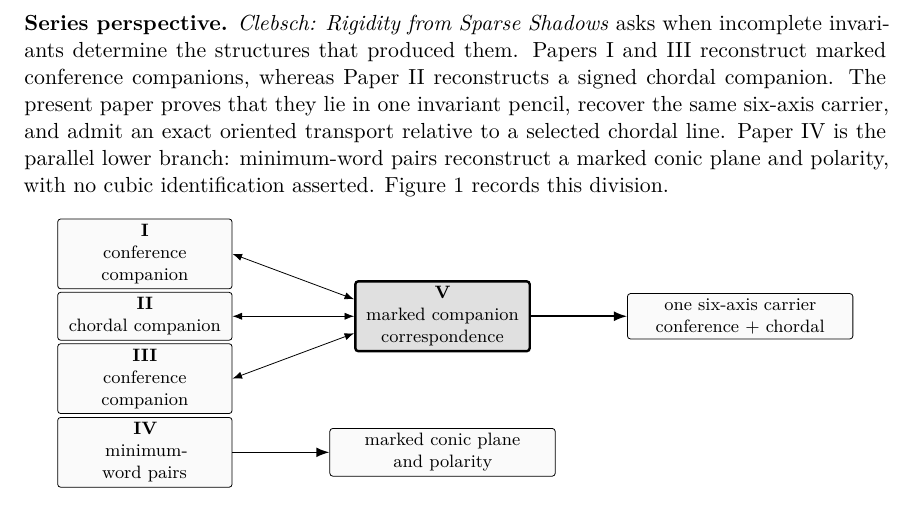
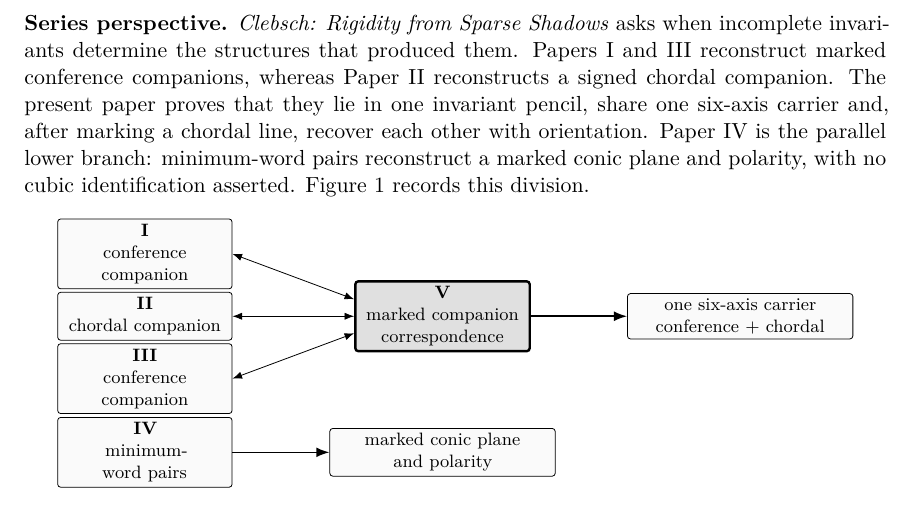
Before and after one commit to tavisrudd/chordal-conference-reconstruction, a LaTeX paper (golden_companion_reconstruction.tex): part of page 2 of 11, cut so that both start at the same text. Compiled offline with XeLaTeX.

Commit message:
Sharpen the series correspondence

```diff
--- a/golden_companion_reconstruction.tex
+++ b/golden_companion_reconstruction.tex
@@ -104,8 +104,8 @@ then identify its marked axes.
 determine the structures that produced them.  Papers~I and III reconstruct
 marked conference companions, whereas Paper~II reconstructs a signed chordal
 companion.  The present paper proves that they lie in one invariant pencil,
-recover the same six-axis carrier, and admit an exact oriented transport
-relative to a selected chordal line.  Paper~IV is the parallel lower branch:
+share one six-axis carrier and, after marking a chordal line, recover each
+other with orientation.  Paper~IV is the parallel lower branch:
 minimum-word pairs reconstruct a marked conic plane and polarity, with no
 cubic identification asserted.  Figure~\ref{fig:series-map} records this
 division.
```
Also changed, not shown: PROVENANCE.md (+1 -1 lines), golden_companion_reconstruction.pdf, 1 other file.
